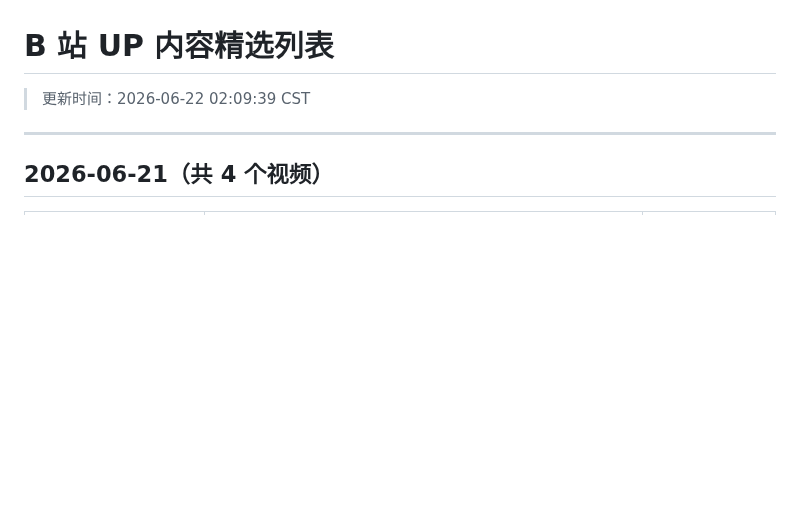
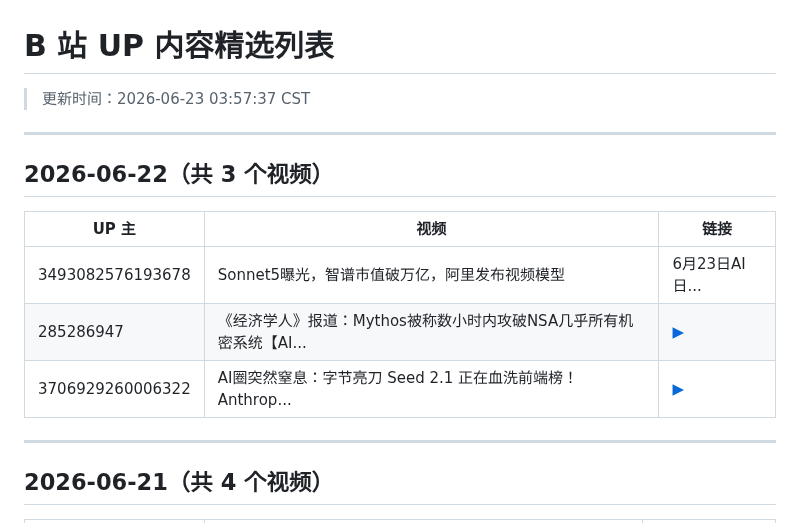
Before and after one commit to WinriseF/blog-img, a Markdown page: news/bili/list.md, the part around the change. Rendered like a GitHub page; blank space fills up the shorter version.

Commit message:
chore(news): update bili reports

```diff
--- a/news/bili/list.md
+++ b/news/bili/list.md
@@ -1,5 +1,15 @@
 # B 站 UP 内容精选列表
-> 更新时间：2026-06-22 02:09:39 CST
+> 更新时间：2026-06-23 03:57:37 CST
+
+---
+
+## 2026-06-22（共 3 个视频）
+
+| UP 主 | 视频 | 链接 |
+|-------|------|------|
+| 3493082576193678 | Sonnet5曝光，智谱市值破万亿，阿里发布视频模型 | 6月23日AI日... | [▶](https://www.bilibili.com/video/BV15B7K6pE8Q) |
+| 285286947 | 《经济学人》报道：Mythos被称数小时内攻破NSA几乎所有机密系统【AI... | [▶](https://www.bilibili.com/video/BV1RM7A6LE1x) |
+| 3706929260006322 | AI圈突然窒息：字节亮刀 Seed 2.1 正在血洗前端榜！Anthrop... | [▶](https://www.bilibili.com/video/BV1Wj7K6qEzx) |
 
 ---
 
```
Also changed, not shown: news/bili/2026-06-22.md (added, +51 -0 lines).
